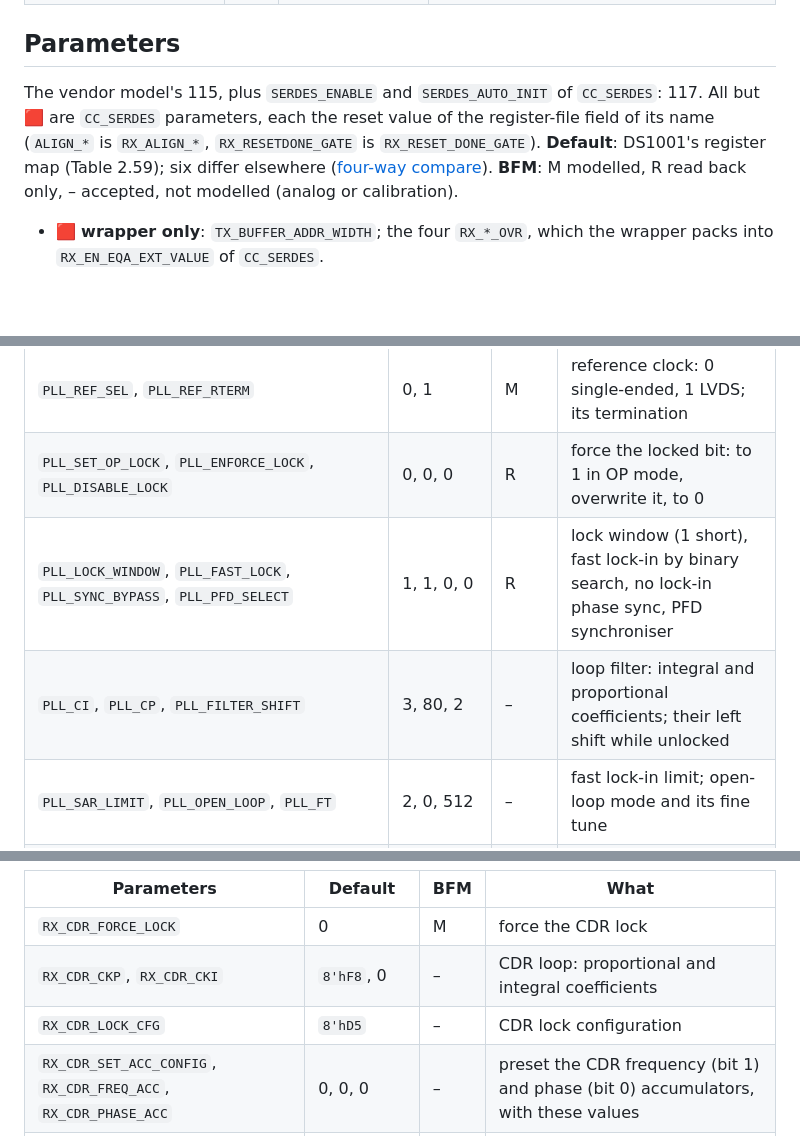
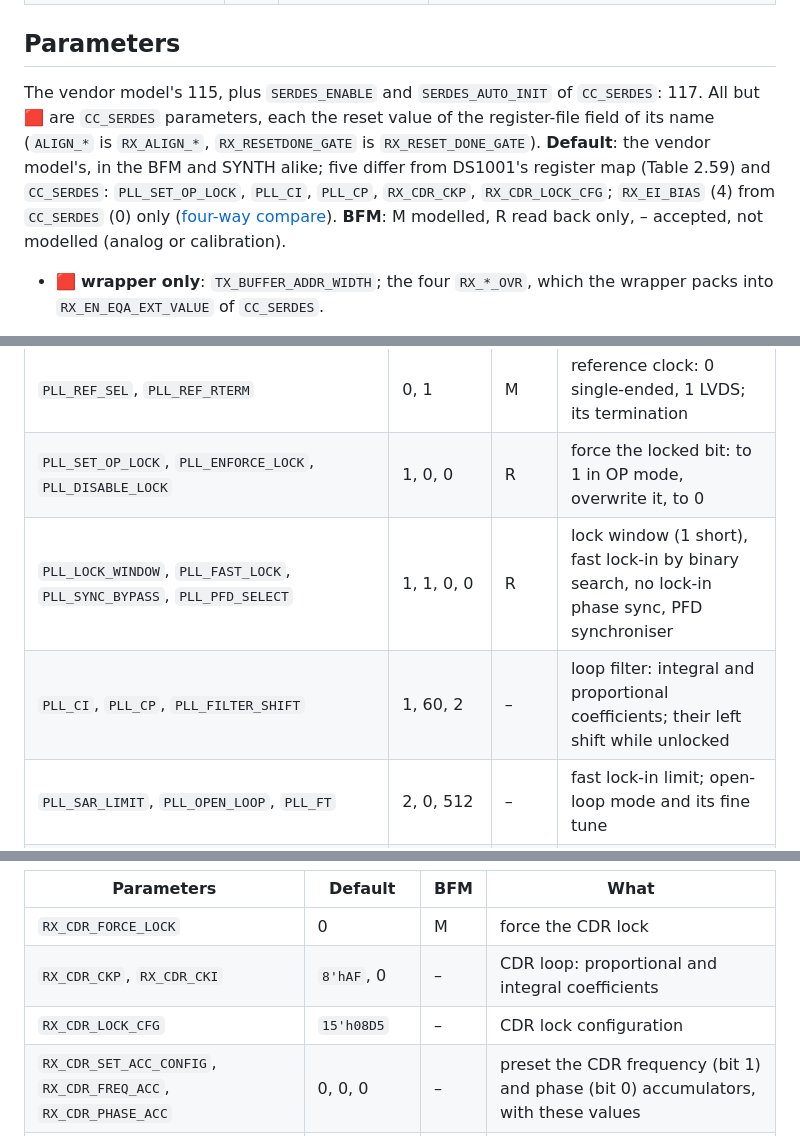
Before and after one commit to chili-chips/openSERDES_BFM, a Markdown page: 1.gatemate/1.model/README.md, 3 parts joined by grey strips. GitHub-like rendering; blank space fills up the shorter version.

```diff
--- a/1.gatemate/1.model/README.md
+++ b/1.gatemate/1.model/README.md
@@ -110,7 +110,7 @@ The GateMate SerDes by function. DS1001, the GateMate datasheet (section 2.5), d
 
 ## Parameters
 
-The vendor model's 115, plus `SERDES_ENABLE` and `SERDES_AUTO_INIT` of `CC_SERDES`: 117. All but 🟥 are `CC_SERDES` parameters, each the reset value of the register-file field of its name (`ALIGN_*` is `RX_ALIGN_*`, `RX_RESETDONE_GATE` is `RX_RESET_DONE_GATE`). **Default**: DS1001's register map (Table 2.59); six differ elsewhere ([four-way compare](../README.md#ds1001-vendor-model-bfm-and-synth-where-they-differ)). **BFM**: M modelled, R read back only, – accepted, not modelled (analog or calibration).
+The vendor model's 115, plus `SERDES_ENABLE` and `SERDES_AUTO_INIT` of `CC_SERDES`: 117. All but 🟥 are `CC_SERDES` parameters, each the reset value of the register-file field of its name (`ALIGN_*` is `RX_ALIGN_*`, `RX_RESETDONE_GATE` is `RX_RESET_DONE_GATE`). **Default**: the vendor model's, in the BFM and SYNTH alike; five differ from DS1001's register map (Table 2.59) and `CC_SERDES`: `PLL_SET_OP_LOCK`, `PLL_CI`, `PLL_CP`, `RX_CDR_CKP`, `RX_CDR_LOCK_CFG`; `RX_EI_BIAS` (4) from `CC_SERDES` (0) only ([four-way compare](../README.md#ds1001-vendor-model-bfm-and-synth-where-they-differ)). **BFM**: M modelled, R read back only, – accepted, not modelled (analog or calibration).
 
 - 🟥 **wrapper only**: `TX_BUFFER_ADDR_WIDTH`; the four `RX_*_OVR`, which the wrapper packs into `RX_EN_EQA_EXT_VALUE` of `CC_SERDES`.
 
@@ -125,9 +125,9 @@ The vendor model's 115, plus `SERDES_ENABLE` and `SERDES_AUTO_INIT` of `CC_SERDE
 | `PLL_CONFIG_SEL` | 0 | M | 1: the ADPLL takes its settings from the register file, 0: internal values |
 | `PLL_REF_BYPASS` | 0 | M | the reference clock bypasses the ADPLL to its clock output |
 | `PLL_REF_SEL`, `PLL_REF_RTERM` | 0, 1 | M | reference clock: 0 single-ended, 1 LVDS; its termination |
-| `PLL_SET_OP_LOCK`, `PLL_ENFORCE_LOCK`, `PLL_DISABLE_LOCK` | 0, 0, 0 | R | force the locked bit: to 1 in OP mode, overwrite it, to 0 |
+| `PLL_SET_OP_LOCK`, `PLL_ENFORCE_LOCK`, `PLL_DISABLE_LOCK` | 1, 0, 0 | R | force the locked bit: to 1 in OP mode, overwrite it, to 0 |
 | `PLL_LOCK_WINDOW`, `PLL_FAST_LOCK`, `PLL_SYNC_BYPASS`, `PLL_PFD_SELECT` | 1, 1, 0, 0 | R | lock window (1 short), fast lock-in by binary search, no lock-in phase sync, PFD synchroniser |
-| `PLL_CI`, `PLL_CP`, `PLL_FILTER_SHIFT` | 3, 80, 2 | – | loop filter: integral and proportional coefficients; their left shift while unlocked |
+| `PLL_CI`, `PLL_CP`, `PLL_FILTER_SHIFT` | 1, 60, 2 | – | loop filter: integral and proportional coefficients; their left shift while unlocked |
 | `PLL_SAR_LIMIT`, `PLL_OPEN_LOOP`, `PLL_FT` | 2, 0, 512 | – | fast lock-in limit; open-loop mode and its fine tune |
 | `PLL_AO`, `PLL_SCAP`, `PLL_SCAP_AUTO_CAL` | 0, 0, 1 | – | coarse tune: PMOS and capacitor switches, capacitor auto tune |
 | `PLL_BISC_MODE` | 4 | – | built-in self calibration of CP: bit 0 on; mode A or B (B preferred) |
@@ -163,8 +163,8 @@ The vendor model's 115, plus `SERDES_ENABLE` and `SERDES_AUTO_INIT` of `CC_SERDE
 | Parameters | Default | BFM | What |
 |---|---|---|---|
 | `RX_CDR_FORCE_LOCK` | 0 | M | force the CDR lock |
-| `RX_CDR_CKP`, `RX_CDR_CKI` | `8'hF8`, 0 | – | CDR loop: proportional and integral coefficients |
-| `RX_CDR_LOCK_CFG` | `8'hD5` | – | CDR lock configuration |
+| `RX_CDR_CKP`, `RX_CDR_CKI` | `8'hAF`, 0 | – | CDR loop: proportional and integral coefficients |
+| `RX_CDR_LOCK_CFG` | `15'h08D5` | – | CDR lock configuration |
 | `RX_CDR_SET_ACC_CONFIG`, `RX_CDR_FREQ_ACC`, `RX_CDR_PHASE_ACC` | 0, 0, 0 | – | preset the CDR frequency (bit 1) and phase (bit 0) accumulators, with these values |
 | `ALIGN_MCOMMA_VALUE`, `ALIGN_PCOMMA_VALUE` | `10'h283`, `10'h17C` | M | minus and plus comma (K28.5) |
 | `ALIGN_COMMA_ENABLE` | `10'h3FF` | M | mask: the comma bits compared |
```
Also changed, not shown: 1.gatemate/README.md (+27 -21 lines), 0.doc/images/lab-view-of-solid-end2end-sim.png (added), 8 other files.
